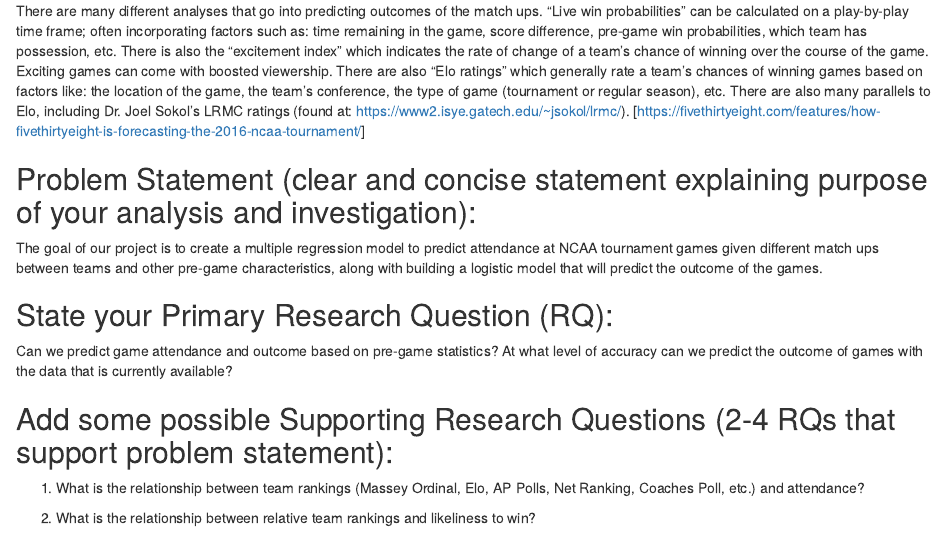
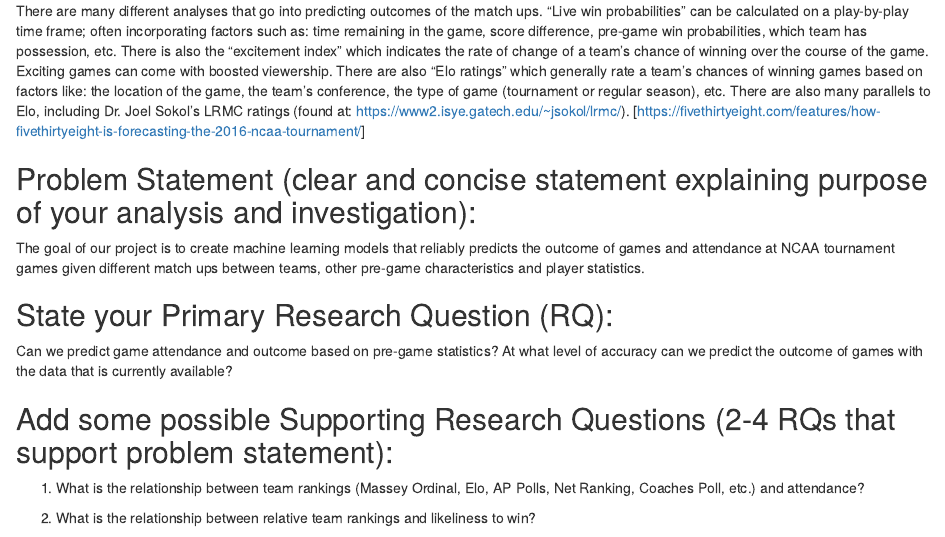
Before and after one commit to JeffreySumner/Team15ManagementMadness, an R Markdown document (Project Proposal/Team 15 Project Proposal.Rmd): the page in a window 1100 px wide, from 810 px down. Rendered offline with R 4.5, knitr and Pandoc, with nearby package versions.

Commit message:
Adjustment to the problem statement to generalize our mode choices

```diff
--- a/Project Proposal/Team 15 Project Proposal.Rmd
+++ b/Project Proposal/Team 15 Project Proposal.Rmd
@@ -86,10 +86,10 @@ ratings (found at: <https://www2.isye.gatech.edu/~jsokol/lrmc/>).
 
 ## Problem Statement (clear and concise statement explaining purpose of your analysis and investigation):
 
-The goal of our project is to create a multiple regression model to
-predict attendance at NCAA tournament games given different match ups
-between teams and other pre-game characteristics, along with building a
-logistic model that will predict the outcome of the games.
+The goal of our project is to create machine learning models that
+reliably predicts the outcome of games and attendance at NCAA tournament
+games given different match ups between teams, other pre-game
+characteristics and player statistics.
 
 ## State your Primary Research Question (RQ):
 
```
